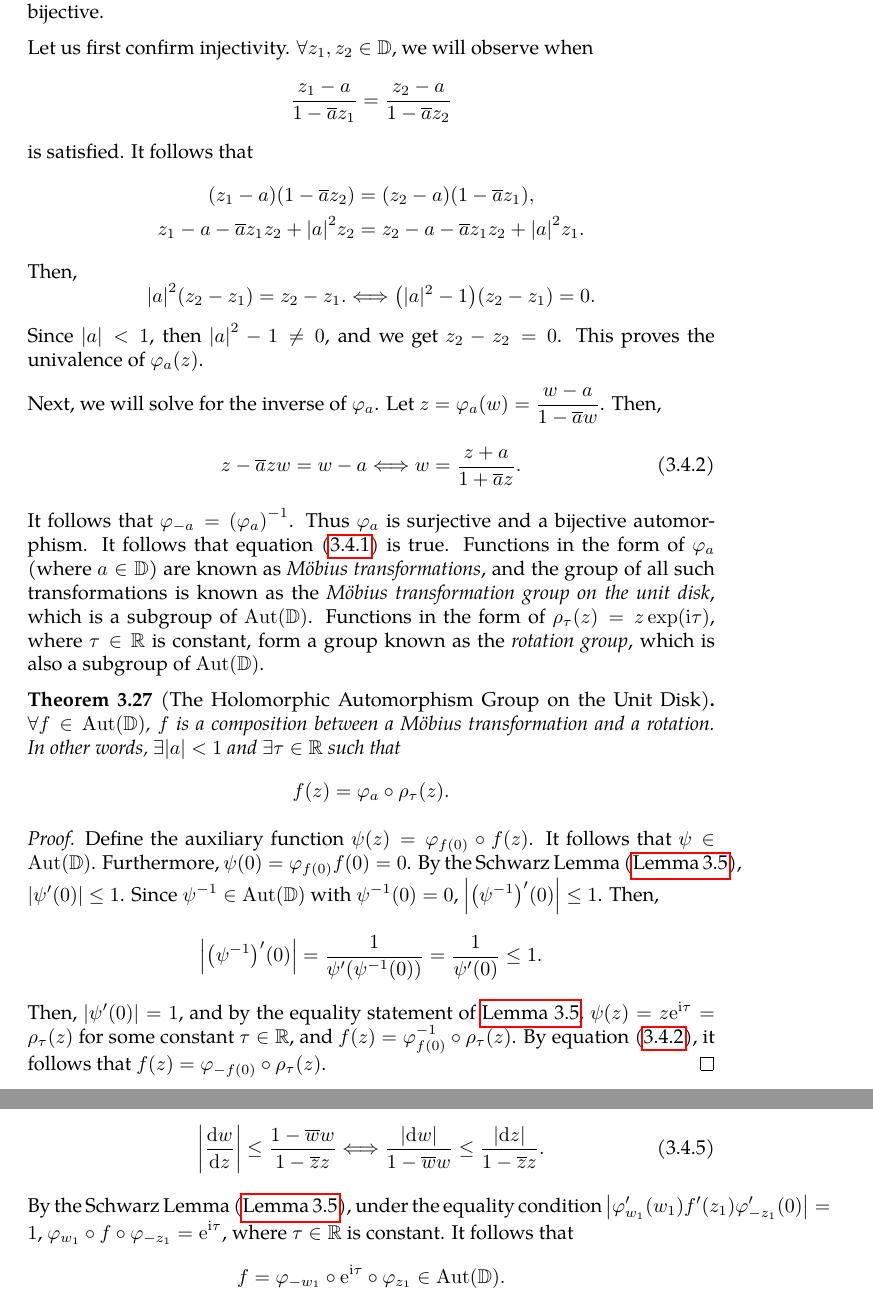
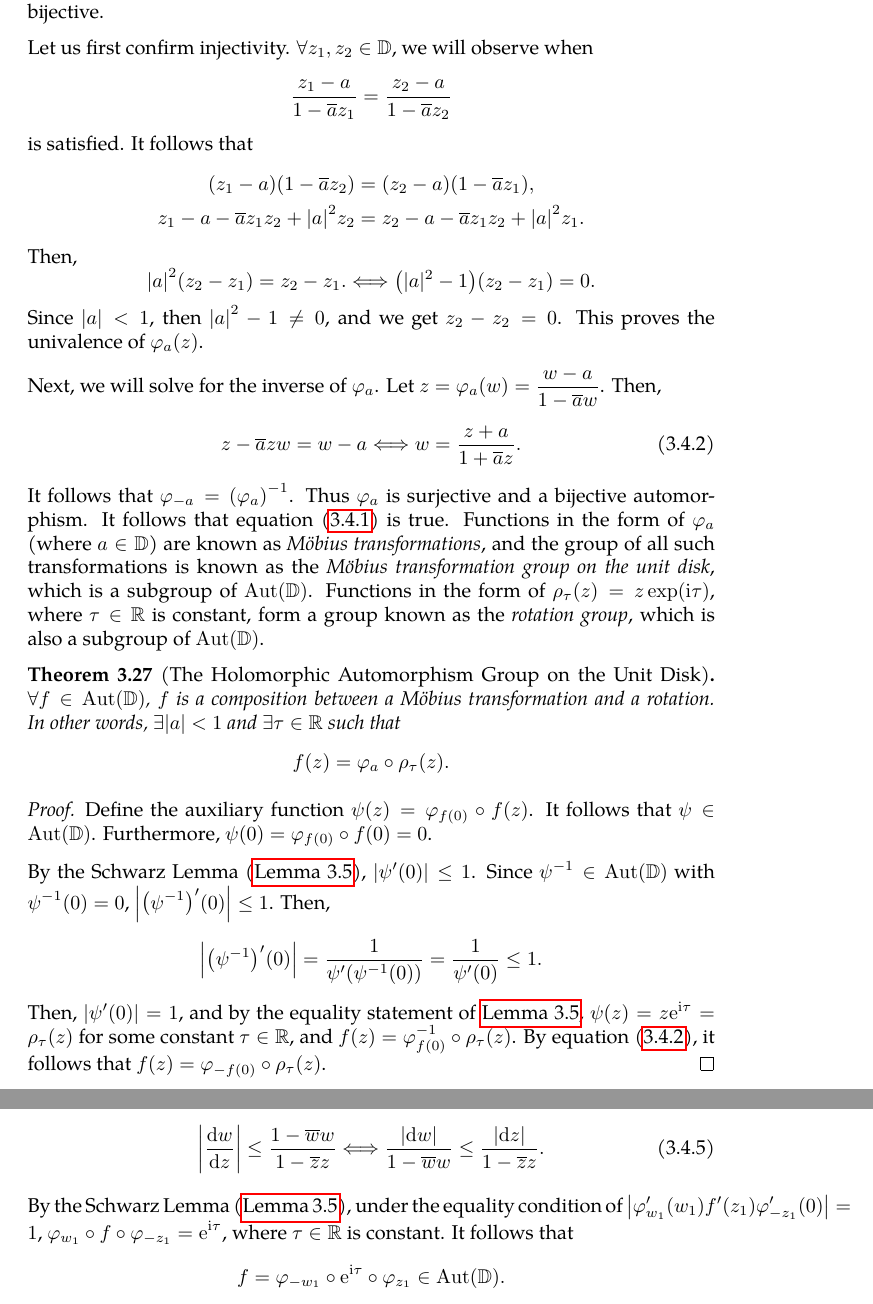
Before and after one commit to slipperking/complex-analysis-latex, a LaTeX document (main.tex): two parts of pages 70 and 71 of 140, joined at a grey line, cut so that both start at the same text. Compiled offline with pdfLaTeX.

Commit message:
overleaf_to_git (Sat Jul 26 11:54:13 2025 -0700): update main.tex from r18560 to r18563

```diff
--- a/main.tex
+++ b/main.tex
@@ -1754,7 +1754,9 @@ It follows that \(\varphi_{-a}=\qty(\varphi_a)^{-1}\). Thus \(\varphi_a\) is sur
     \(\forall f\in \Aut(\mathbb{D})\), \(f\) is a composition between a Möbius transformation and a rotation. In other words, \(\exists |a|<1\) and \(\exists\tau\in\mathbb{R}\) such that \[f(z)=\varphi_a\circ\rho_\tau(z).\]
 \end{theorem}
 \begin{proof}
-    Define the auxiliary function \(\psi(z)=\varphi_{f(0)}\circ f(z)\). It follows that \(\psi\in\Aut(\mathbb{D})\). Furthermore, \(\psi(0)=\varphi_{f(0)} f(0)=0\). By the Schwarz Lemma (\autoref{lemma:schwarz}), \(\qty|\psi'(0)|\leq1\). Since \(\psi^{-1}\in\Aut(\mathbb{D})\) with \(\psi^{-1}(0)=0\), \(\abs{\qty(\psi^{-1})'(0)}\leq1\). Then, \[\abs{\qty(\psi^{-1})'(0)}=\frac{1}{\psi'\qty(\psi^{-1}(0))}=\frac{1}{\psi'(0)}\leq 1.\]
+    Define the auxiliary function \(\psi(z)=\varphi_{f(0)}\circ f(z)\). It follows that \(\psi\in\Aut(\mathbb{D})\). Furthermore, \(\psi(0)=\varphi_{f(0)}\circ f(0)=0\).
+
+    By the Schwarz Lemma (\autoref{lemma:schwarz}), \(\qty|\psi'(0)|\leq1\). Since \(\psi^{-1}\in\Aut(\mathbb{D})\) with \(\psi^{-1}(0)=0\), \(\abs{\qty(\psi^{-1})'(0)}\leq1\). Then, \[\abs{\qty(\psi^{-1})'(0)}=\frac{1}{\psi'\qty(\psi^{-1}(0))}=\frac{1}{\psi'(0)}\leq 1.\]
     Then, \(\abs{\psi'(0)}=1\), and by the equality statement of \autoref{lemma:schwarz}, \(\psi(z)=z\ee^{\ii\tau}=\rho_\tau(z)\) for some constant \(\tau\in\mathbb{R}\), and \(f(z)=\varphi_{f(0)}^{-1}\circ\rho_\tau(z)\). By equation~\eqref{eq:inversemobiustransformation}, it follows that \(f(z)=\varphi_{-f(0)}\circ\rho_\tau(z)\).
 \end{proof}
 As a direct consequence of \autoref{thm:holomorphicautomorphismgrouponunitdisk}, we have the following result:
@@ -1779,7 +1781,7 @@ As a direct consequence of \autoref{thm:holomorphicautomorphismgrouponunitdisk},
     \begin{equation}
         \abs{\dv{w}{z}}\leq\frac{1-\overline{w}w}{1-\overline{z}z}\Longleftrightarrow\frac{\abs{\dd{w}}}{1-\overline{w}w}\leq\frac{\abs{\ddz}}{1-\overline{z}z}.\label{eq:schwarzpick_nonincreasingmetric}
     \end{equation}
-    By the Schwarz Lemma (\autoref{lemma:schwarz}), under the equality condition \(\abs{\varphi_{w_1}'\qty(w_1)f'\qty(z_1)\varphi_{-z_1}'(0)}=1\), \(\varphi_{w_1}\circ f\circ\varphi_{-z_1}=\ee^{\ii\tau}\), where \(\tau\in\mathbb{R}\) is constant. It follows that \[f=\varphi_{-w_1}\circ \ee^{\ii\tau}\circ\varphi_{z_1}\in\Aut(\mathbb{D}).\]
+    By the Schwarz Lemma (\autoref{lemma:schwarz}), under the equality condition of \(\abs{\varphi_{w_1}'\qty(w_1)f'\qty(z_1)\varphi_{-z_1}'(0)}=1\), \(\varphi_{w_1}\circ f\circ\varphi_{-z_1}=\ee^{\ii\tau}\), where \(\tau\in\mathbb{R}\) is constant. It follows that \[f=\varphi_{-w_1}\circ \ee^{\ii\tau}\circ\varphi_{z_1}\in\Aut(\mathbb{D}).\]
 \end{proof}
 \begin{remark}
     In \chpref{sec:differentialgeometry}, we will introduce the \textit{hyperbolic metric} on \(\mathbb{D}\), defined as \[\dd{s}^2=\frac{4\abs{\ddz}^2}{\qty(1-|z|^2)^2}.\]
```
